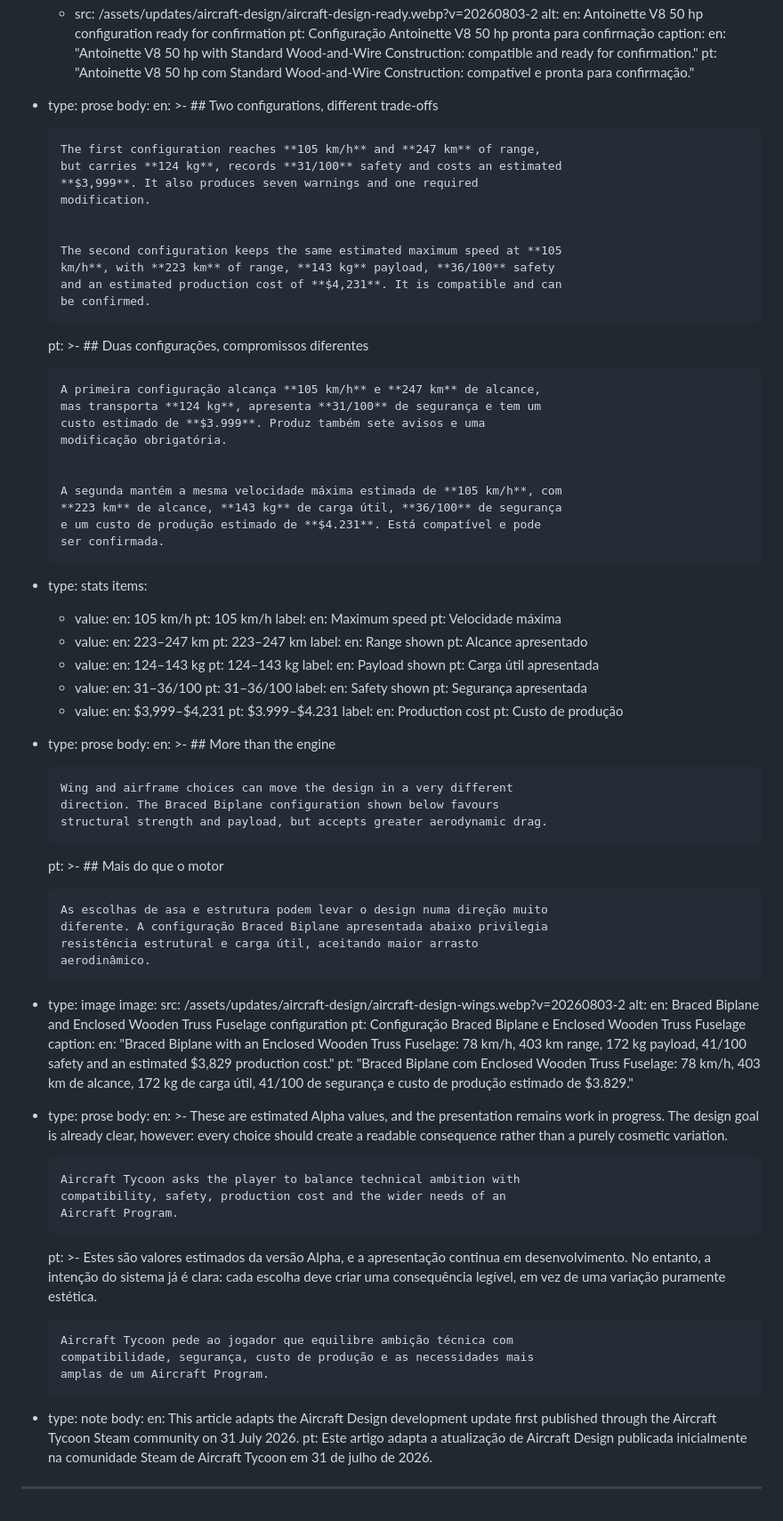
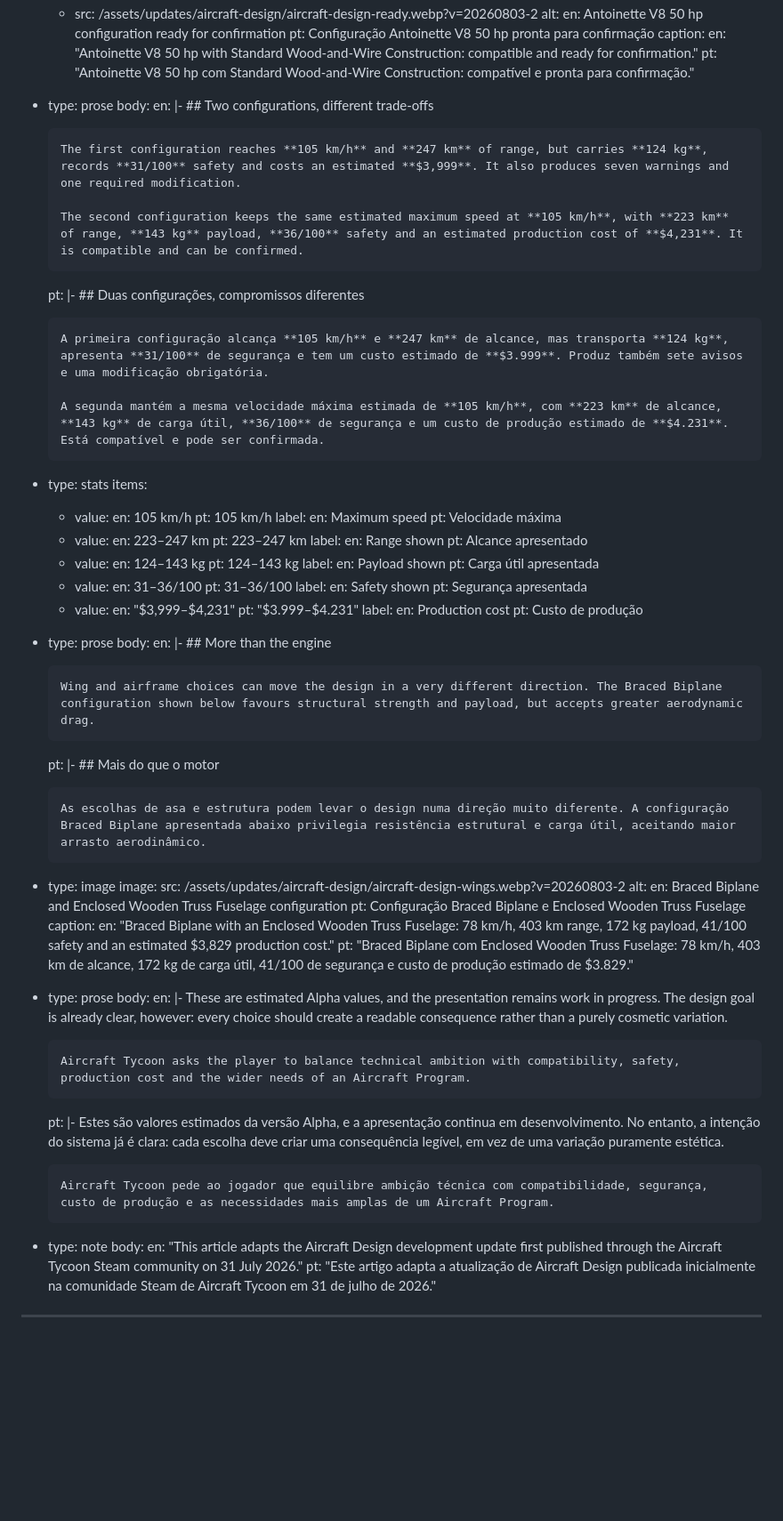
Before and after one commit to Spitfine/aircraft-tycoon-website, a Markdown page: content/development-updates/2026-07-31-how-component-choices-shape-aircraft-designs.md, the part around one of its changes. Shown at 89% size. Rendered like a GitHub page; blank space fills up the shorter version.

Commit message:
Restore article after Pages CMS pilot

```diff
--- a/content/development-updates/2026-07-31-how-component-choices-shape-aircraft-designs.md
+++ b/content/development-updates/2026-07-31-how-component-choices-shape-aircraft-designs.md
@@ -153,40 +105,22 @@ sections:
           en: Antoinette V8 50 hp configuration ready for confirmation
           pt: Configuração Antoinette V8 50 hp pronta para confirmação
         caption:
-          en: "Antoinette V8 50 hp with Standard Wood-and-Wire Construction: compatible
-            and ready for confirmation."
-          pt: "Antoinette V8 50 hp com Standard Wood-and-Wire Construction: compatível e
-            pronta para confirmação."
+          en: "Antoinette V8 50 hp with Standard Wood-and-Wire Construction: compatible and ready for confirmation."
+          pt: "Antoinette V8 50 hp com Standard Wood-and-Wire Construction: compatível e pronta para confirmação."
   - type: prose
     body:
-      en: >-
+      en: |-
         ## Two configurations, different trade-offs
 
+        The first configuration reaches **105 km/h** and **247 km** of range, but carries **124 kg**, records **31/100** safety and costs an estimated **$3,999**. It also produces seven warnings and one required modification.
 
-        The first configuration reaches **105 km/h** and **247 km** of range,
-        but carries **124 kg**, records **31/100** safety and costs an estimated
-        **$3,999**. It also produces seven warnings and one required
-        modification.
-
-
-        The second configuration keeps the same estimated maximum speed at **105
-        km/h**, with **223 km** of range, **143 kg** payload, **36/100** safety
-        and an estimated production cost of **$4,231**. It is compatible and can
-        be confirmed.
-      pt: >-
+        The second configuration keeps the same estimated maximum speed at **105 km/h**, with **223 km** of range, **143 kg** payload, **36/100** safety and an estimated production cost of **$4,231**. It is compatible and can be confirmed.
+      pt: |-
         ## Duas configurações, compromissos diferentes
 
+        A primeira configuração alcança **105 km/h** e **247 km** de alcance, mas transporta **124 kg**, apresenta **31/100** de segurança e tem um custo estimado de **$3.999**. Produz também sete avisos e uma modificação obrigatória.
 
-        A primeira configuração alcança **105 km/h** e **247 km** de alcance,
-        mas transporta **124 kg**, apresenta **31/100** de segurança e tem um
-        custo estimado de **$3.999**. Produz também sete avisos e uma
-        modificação obrigatória.
-
-
-        A segunda mantém a mesma velocidade máxima estimada de **105 km/h**, com
-        **223 km** de alcance, **143 kg** de carga útil, **36/100** de segurança
-        e um custo de produção estimado de **$4.231**. Está compatível e pode
-        ser confirmada.
+        A segunda mantém a mesma velocidade máxima estimada de **105 km/h**, com **223 km** de alcance, **143 kg** de carga útil, **36/100** de segurança e um custo de produção estimado de **$4.231**. Está compatível e pode ser confirmada.
   - type: stats
     items:
       - value:
@@ -214,28 +148,21 @@ sections:
           en: Safety shown
           pt: Segurança apresentada
       - value:
-          en: $3,999–$4,231
-          pt: $3.999–$4.231
+          en: "$3,999–$4,231"
+          pt: "$3.999–$4.231"
         label:
           en: Production cost
           pt: Custo de produção
   - type: prose
     body:
-      en: >-
+      en: |-
         ## More than the engine
 
-
-        Wing and airframe choices can move the design in a very different
-        direction. The Braced Biplane configuration shown below favours
-        structural strength and payload, but accepts greater aerodynamic drag.
-      pt: >-
+        Wing and airframe choices can move the design in a very different direction. The Braced Biplane configuration shown below favours structural strength and payload, but accepts greater aerodynamic drag.
+      pt: |-
         ## Mais do que o motor
 
-
-        As escolhas de asa e estrutura podem levar o design numa direção muito
-        diferente. A configuração Braced Biplane apresentada abaixo privilegia
-        resistência estrutural e carga útil, aceitando maior arrasto
-        aerodinâmico.
+        As escolhas de asa e estrutura podem levar o design numa direção muito diferente. A configuração Braced Biplane apresentada abaixo privilegia resistência estrutural e carga útil, aceitando maior arrasto aerodinâmico.
   - type: image
     image:
       src: /assets/updates/aircraft-design/aircraft-design-wings.webp?v=20260803-2
@@ -243,37 +170,20 @@ sections:
         en: Braced Biplane and Enclosed Wooden Truss Fuselage configuration
         pt: Configuração Braced Biplane e Enclosed Wooden Truss Fuselage
       caption:
-        en: "Braced Biplane with an Enclosed Wooden Truss Fuselage: 78 km/h, 403 km
-          range, 172 kg payload, 41/100 safety and an estimated $3,829
-          production cost."
-        pt: "Braced Biplane com Enclosed Wooden Truss Fuselage: 78 km/h, 403 km de
-          alcance, 172 kg de carga útil, 41/100 de segurança e custo de produção
-          estimado de $3.829."
+        en: "Braced Biplane with an Enclosed Wooden Truss Fuselage: 78 km/h, 403 km range, 172 kg payload, 41/100 safety and an estimated $3,829 production cost."
+        pt: "Braced Biplane com Enclosed Wooden Truss Fuselage: 78 km/h, 403 km de alcance, 172 kg de carga útil, 41/100 de segurança e custo de produção estimado de $3.829."
   - type: prose
     body:
-      en: >-
-        These are estimated Alpha values, and the presentation remains work in
-        progress. The design goal is already clear, however: every choice should
-        create a readable consequence rather than a purely cosmetic variation.
+      en: |-
+        These are estimated Alpha values, and the presentation remains work in progress. The design goal is already clear, however: every choice should create a readable consequence rather than a purely cosmetic variation.
 
+        Aircraft Tycoon asks the player to balance technical ambition with compatibility, safety, production cost and the wider needs of an Aircraft Program.
+      pt: |-
+        Estes são valores estimados da versão Alpha, e a apresentação continua em desenvolvimento. No entanto, a intenção do sistema já é clara: cada escolha deve criar uma consequência legível, em vez de uma variação puramente estética.
 
-        Aircraft Tycoon asks the player to balance technical ambition with
-        compatibility, safety, production cost and the wider needs of an
-        Aircraft Program.
-      pt: >-
-        Estes são valores estimados da versão Alpha, e a apresentação continua
-        em desenvolvimento. No entanto, a intenção do sistema já é clara: cada
-        escolha deve criar uma consequência legível, em vez de uma variação
-        puramente estética.
-
-
-        Aircraft Tycoon pede ao jogador que equilibre ambição técnica com
-        compatibilidade, segurança, custo de produção e as necessidades mais
-        amplas de um Aircraft Program.
+        Aircraft Tycoon pede ao jogador que equilibre ambição técnica com compatibilidade, segurança, custo de produção e as necessidades mais amplas de um Aircraft Program.
   - type: note
     body:
-      en: This article adapts the Aircraft Design development update first published
-        through the Aircraft Tycoon Steam community on 31 July 2026.
-      pt: Este artigo adapta a atualização de Aircraft Design publicada inicialmente
-        na comunidade Steam de Aircraft Tycoon em 31 de julho de 2026.
+      en: "This article adapts the Aircraft Design development update first published through the Aircraft Tycoon Steam community on 31 July 2026."
+      pt: "Este artigo adapta a atualização de Aircraft Design publicada inicialmente na comunidade Steam de Aircraft Tycoon em 31 de julho de 2026."
 ---
```
Also changed, not shown: other parts of content/development-updates/2026-07-31-how-component-choices-shape-aircraft-designs.md (+30 -78 lines).
